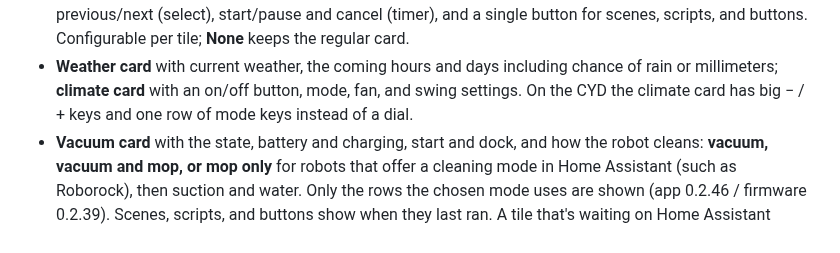
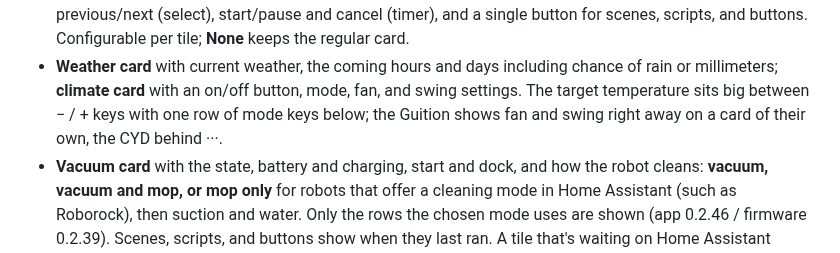
Before and after one commit to Beungoud/homeassistant_espscreen, a Markdown page: README.md, the part around one of its changes. GitHub-like rendering.

```diff
--- a/README.md
+++ b/README.md
@@ -77,7 +77,8 @@ The firmware and built-in CLI are tested with **ESPHome 2026.6.2**.
   per tile; **None** keeps the regular card.
 - **Weather card** with current weather, the coming hours and days including chance of
   rain or millimeters; **climate card** with an on/off button, mode, fan, and swing settings.
-  On the CYD the climate card has big − / + keys and one row of mode keys instead of a dial.
+  The target temperature sits big between − / + keys with one row of mode keys below; the
+  Guition shows fan and swing right away on a card of their own, the CYD behind ···.
 - **Vacuum card** with the state, battery and charging, start and dock, and how the robot
   cleans: **vacuum, vacuum and mop, or mop only** for robots that offer a cleaning mode in
   Home Assistant (such as Roborock), then suction and water. Only the rows the chosen mode
```
Also changed, not shown: other parts of README.md (+1 -1 lines), docs/RELEASING.md (+19 -0 lines), docs/TEST_RESULTS_0247.md (added, +40 -0 lines), screen_manager/CHANGELOG.md (+9 -0 lines), docs/images/guition-climate.png, 10 other files.
